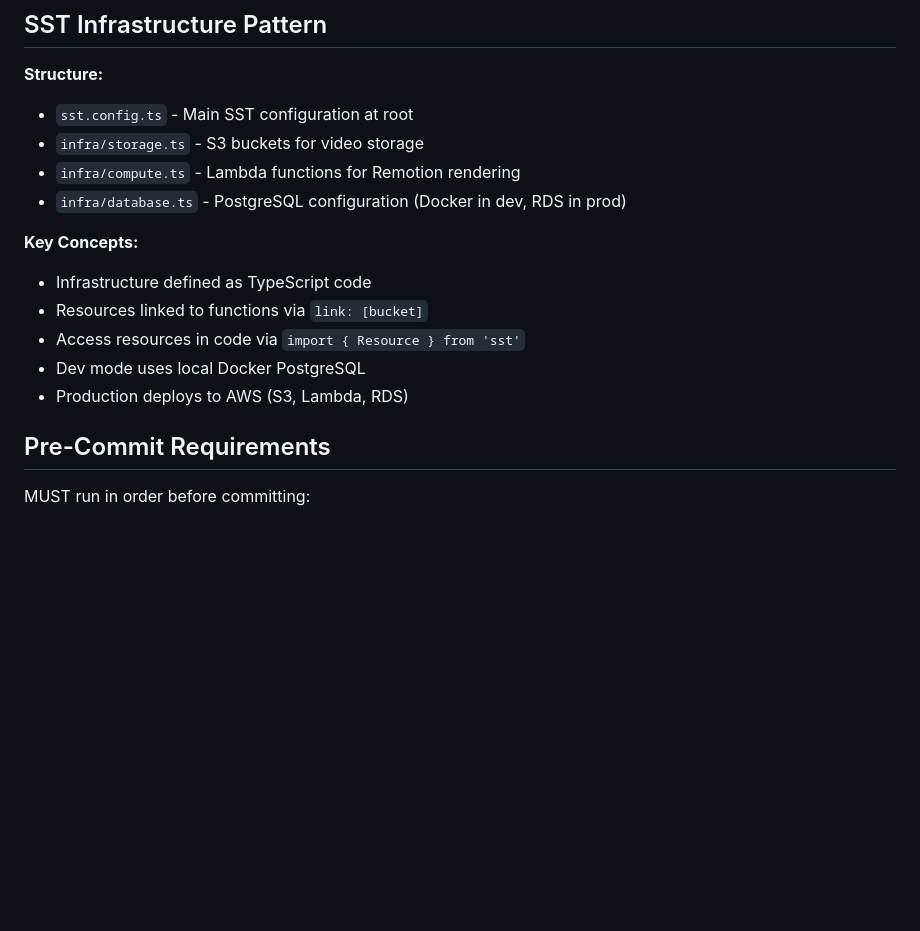
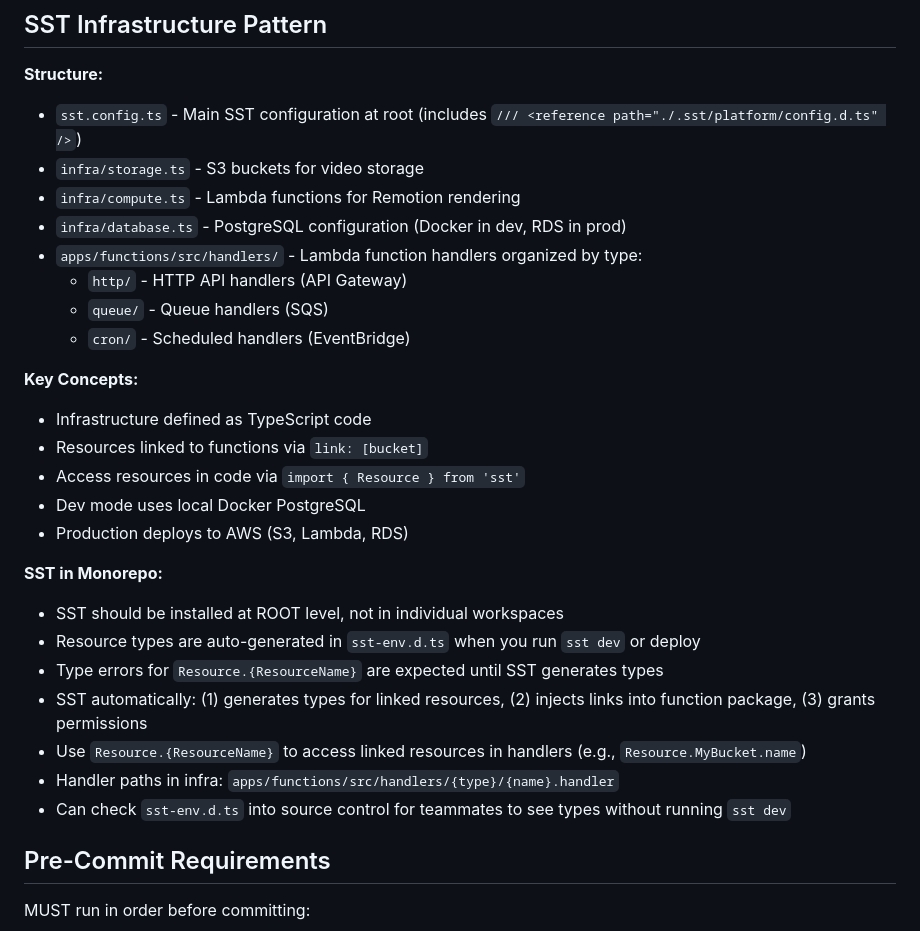
Before and after one commit to njabyulo/doujin-studio, a Markdown page: .kiro/steering/tech.md, the part around the change. Rendered like a GitHub page; blank space fills up the shorter version.

Commit message:
docs(kiro): update specs and steering documentation
- Update tasks.md with SST infrastructure setup
- Add SST commands and patterns to tech.md

```diff
--- a/.kiro/steering/tech.md
+++ b/.kiro/steering/tech.md
@@ -83,10 +83,14 @@ npx sst deploy --stage production # Deploy to specific stage
 ## SST Infrastructure Pattern
 
 **Structure:**
-- `sst.config.ts` - Main SST configuration at root
+- `sst.config.ts` - Main SST configuration at root (includes `/// <reference path="./.sst/platform/config.d.ts" />`)
 - `infra/storage.ts` - S3 buckets for video storage
 - `infra/compute.ts` - Lambda functions for Remotion rendering
 - `infra/database.ts` - PostgreSQL configuration (Docker in dev, RDS in prod)
+- `apps/functions/src/handlers/` - Lambda function handlers organized by type:
+  - `http/` - HTTP API handlers (API Gateway)
+  - `queue/` - Queue handlers (SQS)
+  - `cron/` - Scheduled handlers (EventBridge)
 
 **Key Concepts:**
 - Infrastructure defined as TypeScript code
@@ -94,6 +98,15 @@ npx sst deploy --stage production # Deploy to specific stage
 - Access resources in code via `import { Resource } from 'sst'`
 - Dev mode uses local Docker PostgreSQL
 - Production deploys to AWS (S3, Lambda, RDS)
+
+**SST in Monorepo:**
+- SST should be installed at ROOT level, not in individual workspaces
+- Resource types are auto-generated in `sst-env.d.ts` when you run `sst dev` or deploy
+- Type errors for `Resource.{ResourceName}` are expected until SST generates types
+- SST automatically: (1) generates types for linked resources, (2) injects links into function package, (3) grants permissions
+- Use `Resource.{ResourceName}` to access linked resources in handlers (e.g., `Resource.MyBucket.name`)
+- Handler paths in infra: `apps/functions/src/handlers/{type}/{name}.handler`
+- Can check `sst-env.d.ts` into source control for teammates to see types without running `sst dev`
 
 ## Pre-Commit Requirements
 
```
Also changed, not shown: 1 other file.
